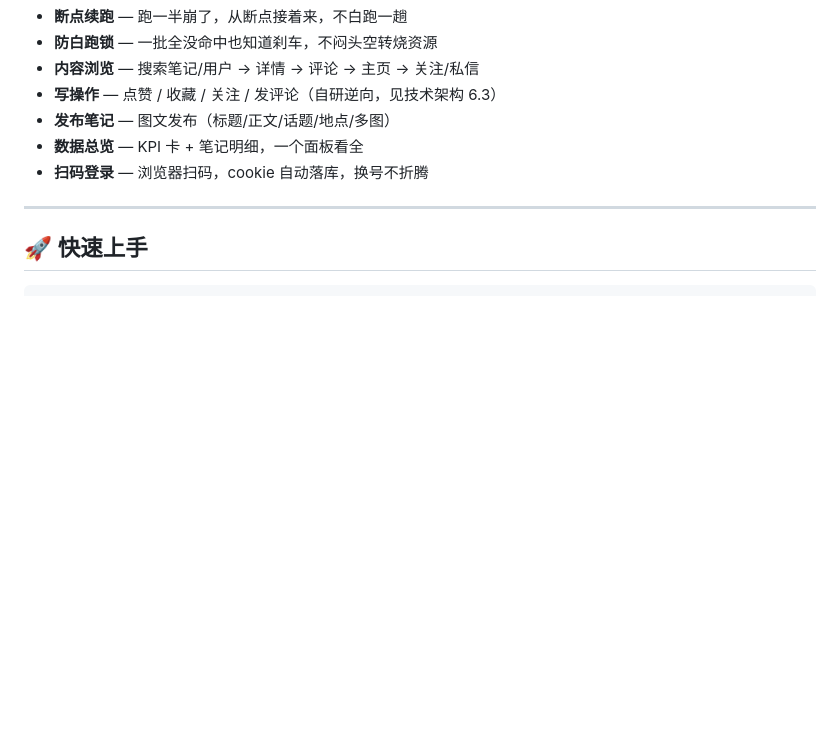
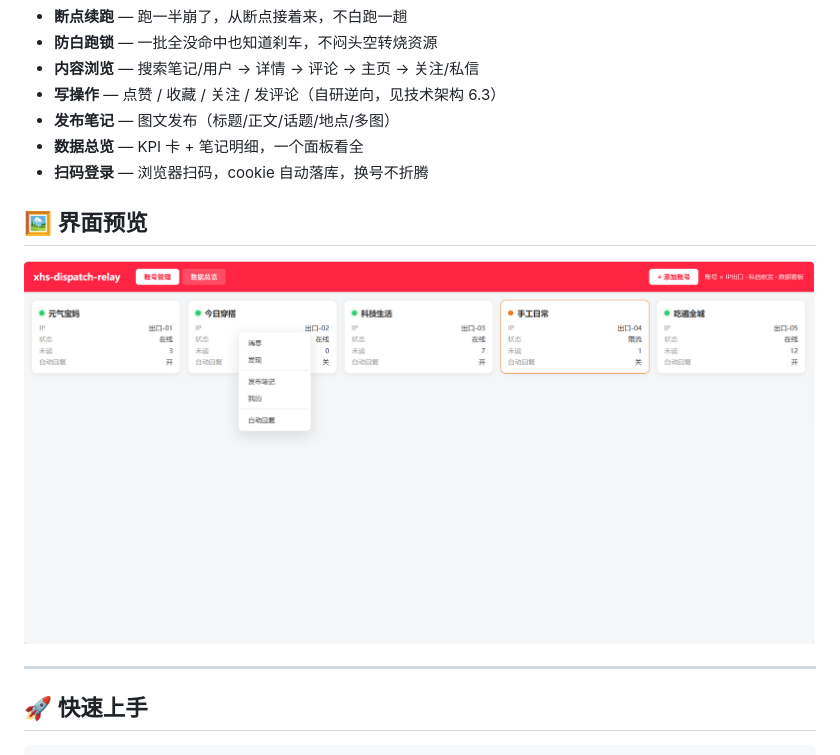
Before and after one commit to Liangqingkui8/xhs-dispatch-relay, a Markdown page: README.md, the part around the change. Rendered like a GitHub page; pictures changed too: assets/screenshot/main.png (added); blank space fills up the shorter version.

Commit message:
前端加演示模式，可 file:// 直接预览；README 加界面截图

```diff
--- a/README.md
+++ b/README.md
@@ -34,6 +34,10 @@ xhs-dispatch-relay 是管理你名下多个账号的一个项目：统一收件
 - **发布笔记** — 图文发布（标题/正文/话题/地点/多图）
 - **数据总览** — KPI 卡 + 笔记明细，一个面板看全
 - **扫码登录** — 浏览器扫码，cookie 自动落库，换号不折腾
+
+## 🖼️ 界面预览
+
+<img src="assets/screenshot/main.png" alt="控制台界面" width="820">
 
 ---
 
```
Also changed, not shown: README_EN.md (+4 -0 lines), 3 other files.
